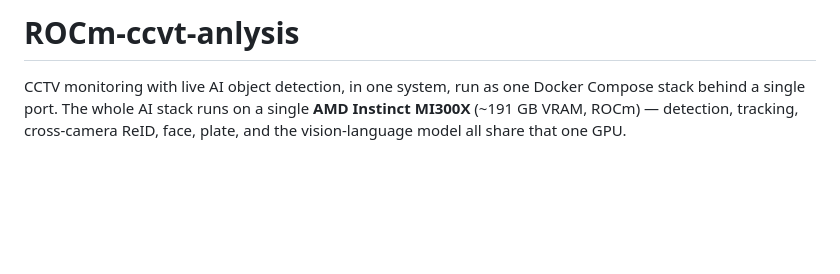
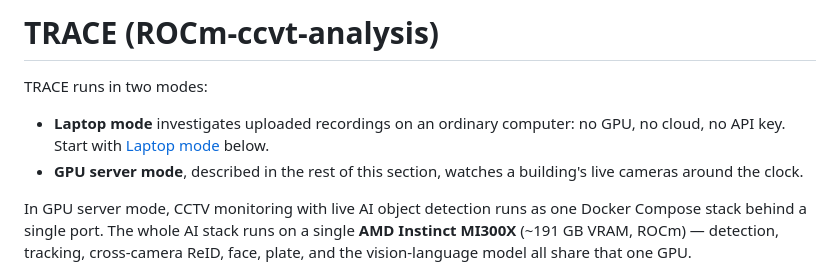
Before and after one commit to RajeshVvs-prog/Trace, a Markdown page: rocm-cctv-analysis-main/README.md, the part around the change. GitHub-like rendering; blank space fills up the shorter version.

Commit message:
Introduce both run modes at the top of the project README
The opening described only the MI300X server stack. It now names laptop
mode and GPU server mode and links to the laptop section.

Co-Authored-By: Claude Opus 5.5 <noreply@anthropic.com>

```diff
--- a/rocm-cctv-analysis-main/README.md
+++ b/rocm-cctv-analysis-main/README.md
@@ -1,6 +1,14 @@
-# ROCm-ccvt-anlysis
+# TRACE (ROCm-ccvt-analysis)
 
-CCTV monitoring with live AI object detection, in one system, run as one
+TRACE runs in two modes:
+
+- **Laptop mode** investigates uploaded recordings on an ordinary computer:
+  no GPU, no cloud, no API key. Start with
+  [Laptop mode](#laptop-mode-no-gpu-no-docker-no-api-key) below.
+- **GPU server mode**, described in the rest of this section, watches a
+  building's live cameras around the clock.
+
+In GPU server mode, CCTV monitoring with live AI object detection runs as one
 Docker Compose stack behind a single port. The whole AI stack runs on a
 single **AMD Instinct MI300X** (~191 GB VRAM, ROCm) — detection, tracking,
 cross-camera ReID, face, plate, and the vision-language model all share
```
